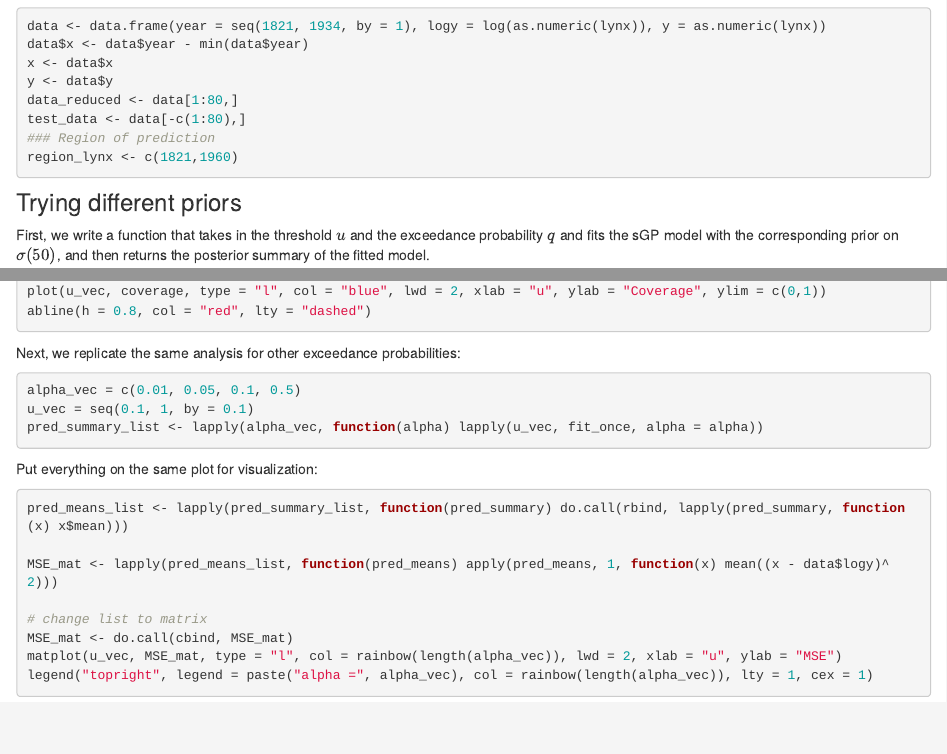
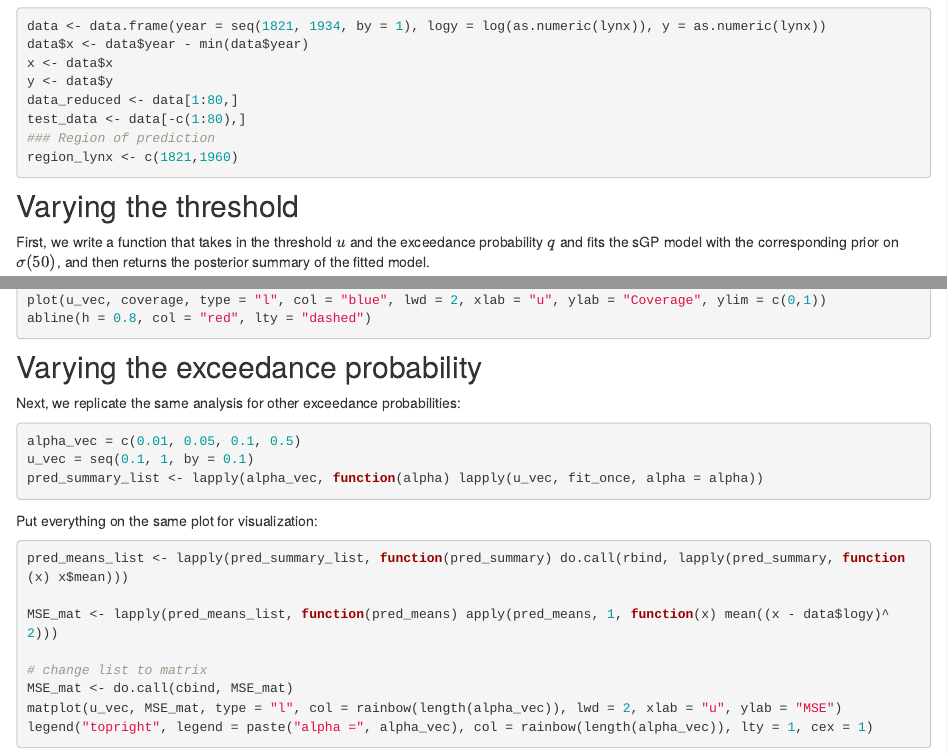
Before and after one commit to AgueroZZ/online_tut, an R Markdown document (analysis/sensitivity.rmd): the page in a window 1100 px wide, from 470 px down, and a second part further down, joined at a grey line. Rendered offline with R 4.5, knitr and Pandoc, with nearby package versions; the code chunks are not run, so their results and figures are left out; drawn as R Markdown's standard HTML page in place of the format the file asks for.

Commit message:
workflowr::wflow_publish("analysis/sensitivity.rmd")

````diff
--- a/analysis/sensitivity.rmd
+++ b/analysis/sensitivity.rmd
@@ -36,7 +36,7 @@ region_lynx <- c(1821,1960)
 ```
 
 
-### Trying different priors
+## Varying the threshold
 
 First, we write a function that takes in the threshold $u$ and the exceedance probability $q$ and fits the sGP model with the corresponding prior on $\sigma(50)$, and then returns the posterior summary of the fitted model.
 
@@ -98,6 +98,10 @@ plot(u_vec, coverage, type = "l", col = "blue", lwd = 2, xlab = "u", ylab = "Cov
 abline(h = 0.8, col = "red", lty = "dashed")
 ```
 
+
+## Varying the exceedance probability
+
+
 Next, we replicate the same analysis for other exceedance probabilities:
 
 ```{r}
````
